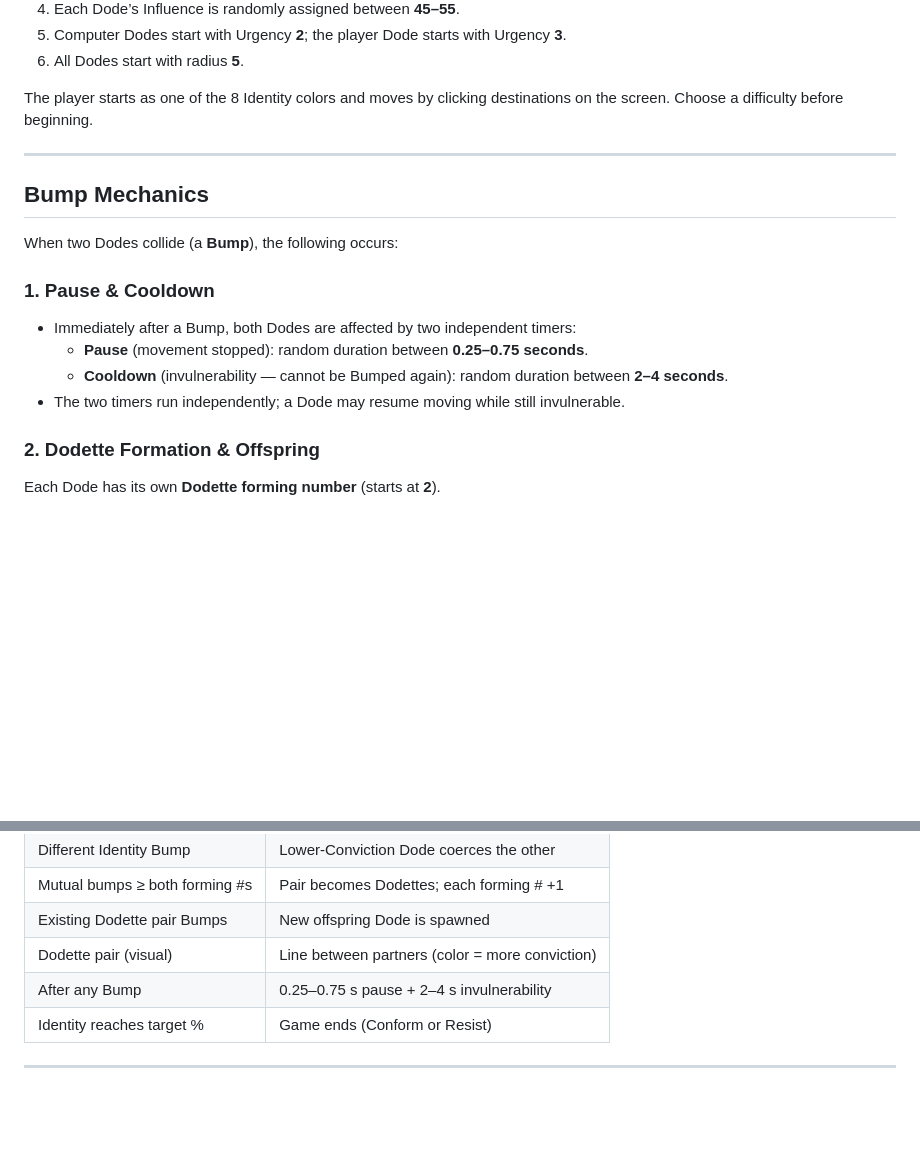
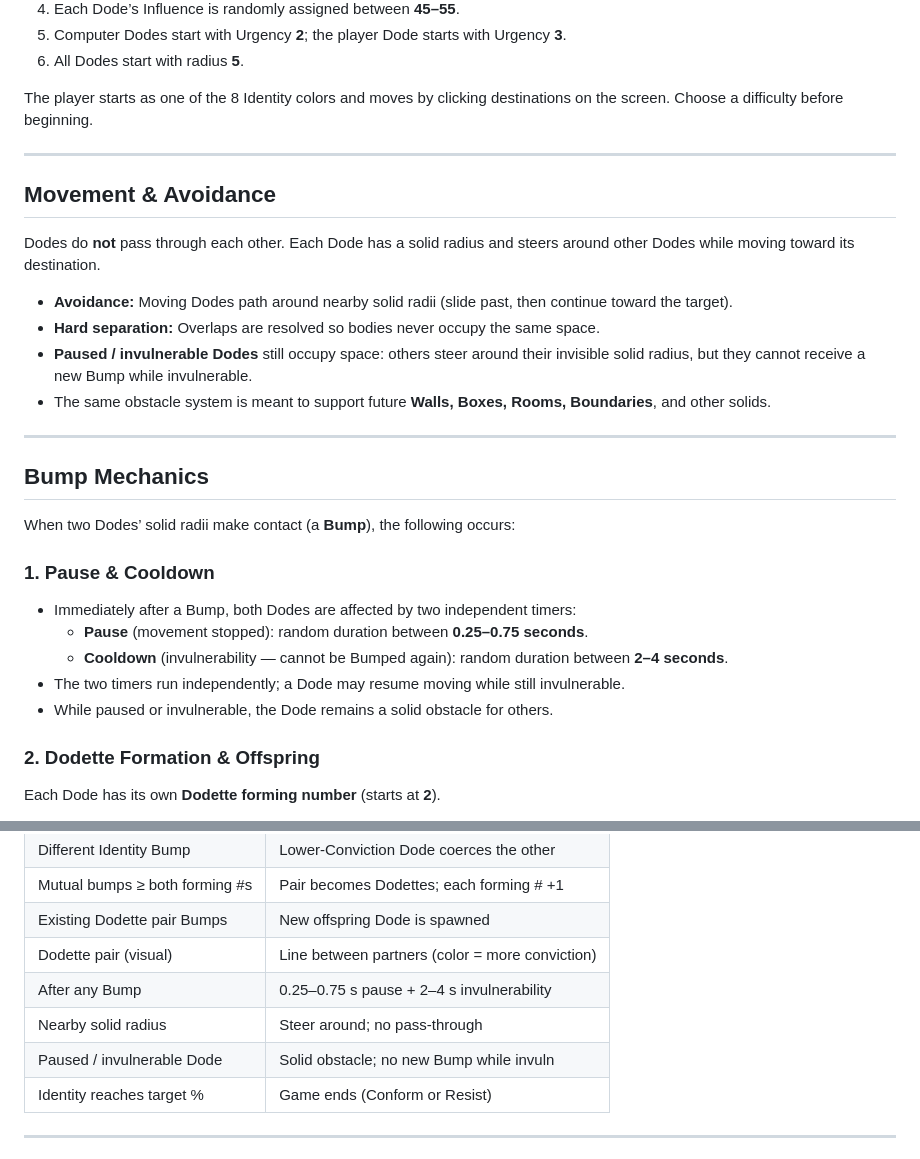
Before and after one commit to jorobertmac/Conformity, a Markdown page: Conformity.md, 2 parts joined by grey strips. Drawn GitHub-style; blank space fills up the shorter version.

Commit message:
Add Avoidance: steer around solid radii; paused/invuln remain obstacles

```diff
--- a/Conformity.md
+++ b/Conformity.md
@@ -103,15 +103,27 @@ The player starts as one of the 8 Identity colors and moves by clicking destinat
 
 ---
 
+## Movement & Avoidance
+
+Dodes do **not** pass through each other. Each Dode has a solid radius and steers around other Dodes while moving toward its destination.
+
+- **Avoidance:** Moving Dodes path around nearby solid radii (slide past, then continue toward the target).
+- **Hard separation:** Overlaps are resolved so bodies never occupy the same space.
+- **Paused / invulnerable Dodes** still occupy space: others steer around their invisible solid radius, but they cannot receive a new Bump while invulnerable.
+- The same obstacle system is meant to support future **Walls, Boxes, Rooms, Boundaries**, and other solids.
+
+---
+
 ## Bump Mechanics
 
-When two Dodes collide (a **Bump**), the following occurs:
+When two Dodes’ solid radii make contact (a **Bump**), the following occurs:
 
 ### 1. Pause & Cooldown
 - Immediately after a Bump, both Dodes are affected by two independent timers:
   - **Pause** (movement stopped): random duration between **0.25–0.75 seconds**.
   - **Cooldown** (invulnerability — cannot be Bumped again): random duration between **2–4 seconds**.
 - The two timers run independently; a Dode may resume moving while still invulnerable.
+- While paused or invulnerable, the Dode remains a solid obstacle for others.
 
 ### 2. Dodette Formation & Offspring
 Each Dode has its own **Dodette forming number** (starts at **2**).
@@ -162,6 +174,8 @@ If the Dodes have different Identity colors:
 | Existing Dodette pair Bumps      | New offspring Dode is spawned               |
 | Dodette pair (visual)            | Line between partners (color = more conviction) |
 | After any Bump                   | 0.25–0.75 s pause + 2–4 s invulnerability   |
+| Nearby solid radius              | Steer around; no pass-through               |
+| Paused / invulnerable Dode       | Solid obstacle; no new Bump while invuln    |
 | Identity reaches target %        | Game ends (Conform or Resist)               |
 
 ---
```
